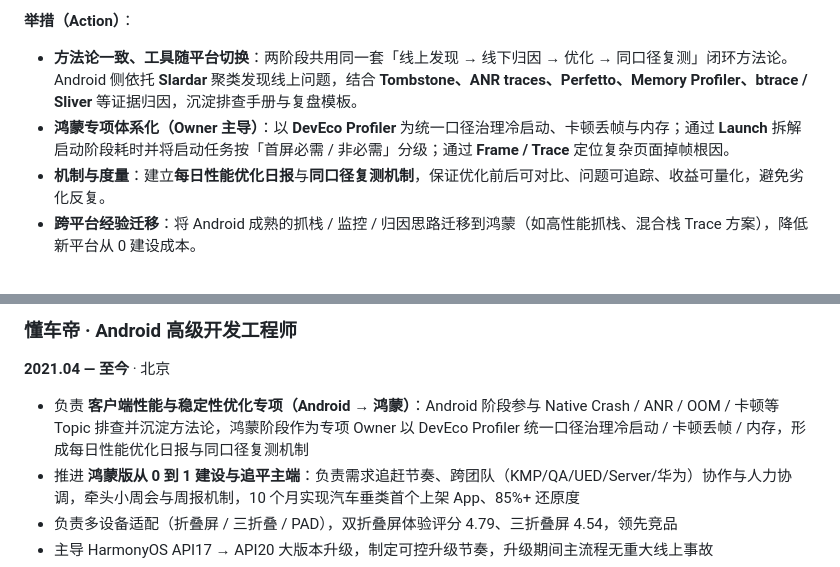
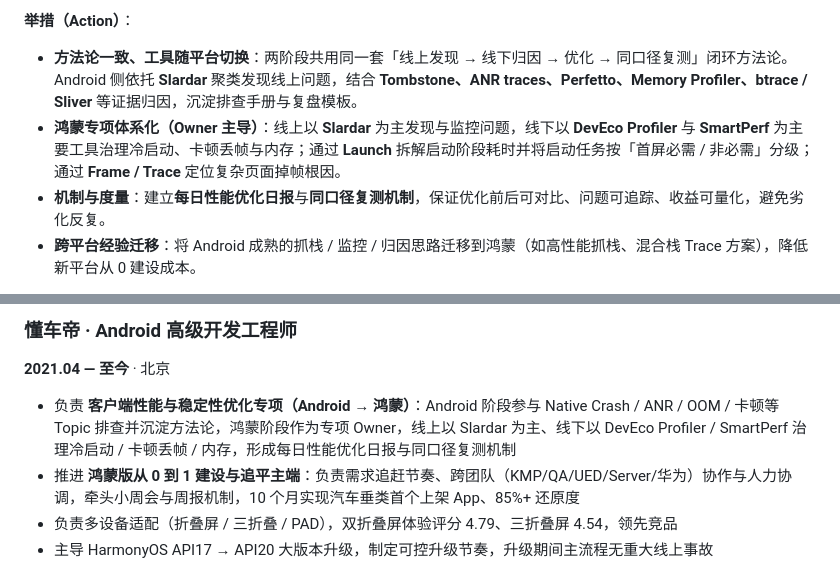
Before and after one commit to qianjin1111/EddieResume, a Markdown page: resume.md, 2 parts joined by grey strips. GitHub-like rendering.

Commit message:
调整鸿蒙专项工具口径：线上Slardar为主，线下DevEco Profiler+SmartPerf
Co-Authored-By: Aime <aime@bytedance.com>
Change-Id: I02a629436d7cce7449f45feb9724bc0f7b80b8d4

```diff
--- a/resume.md
+++ b/resume.md
@@ -102,7 +102,7 @@ urlcolor: blue
 **举措（Action）**：
 
 - **方法论一致、工具随平台切换**：两阶段共用同一套「线上发现 → 线下归因 → 优化 → 同口径复测」闭环方法论。Android 侧依托 **Slardar** 聚类发现线上问题，结合 **Tombstone、ANR traces、Perfetto、Memory Profiler、btrace / Sliver** 等证据归因，沉淀排查手册与复盘模板。
-- **鸿蒙专项体系化（Owner 主导）**：以 **DevEco Profiler** 为统一口径治理冷启动、卡顿丢帧与内存；通过 **Launch** 拆解启动阶段耗时并将启动任务按「首屏必需 / 非必需」分级；通过 **Frame / Trace** 定位复杂页面掉帧根因。
+- **鸿蒙专项体系化（Owner 主导）**：线上以 **Slardar** 为主发现与监控问题，线下以 **DevEco Profiler** 与 **SmartPerf** 为主要工具治理冷启动、卡顿丢帧与内存；通过 **Launch** 拆解启动阶段耗时并将启动任务按「首屏必需 / 非必需」分级；通过 **Frame / Trace** 定位复杂页面掉帧根因。
 - **机制与度量**：建立**每日性能优化日报**与**同口径复测机制**，保证优化前后可对比、问题可追踪、收益可量化，避免劣化反复。
 - **跨平台经验迁移**：将 Android 成熟的抓栈 / 监控 / 归因思路迁移到鸿蒙（如高性能抓栈、混合栈 Trace 方案），降低新平台从 0 建设成本。
 
@@ -118,7 +118,7 @@ urlcolor: blue
 ### 懂车帝 · Android 高级开发工程师
 **2021.04 — 至今** · 北京
 
-- 负责 **客户端性能与稳定性优化专项（Android → 鸿蒙）**：Android 阶段参与 Native Crash / ANR / OOM / 卡顿等 Topic 排查并沉淀方法论，鸿蒙阶段作为专项 Owner 以 DevEco Profiler 统一口径治理冷启动 / 卡顿丢帧 / 内存，形成每日性能优化日报与同口径复测机制
+- 负责 **客户端性能与稳定性优化专项（Android → 鸿蒙）**：Android 阶段参与 Native Crash / ANR / OOM / 卡顿等 Topic 排查并沉淀方法论，鸿蒙阶段作为专项 Owner，线上以 Slardar 为主、线下以 DevEco Profiler / SmartPerf 治理冷启动 / 卡顿丢帧 / 内存，形成每日性能优化日报与同口径复测机制
 - 推进 **鸿蒙版从 0 到 1 建设与追平主端**：负责需求追赶节奏、跨团队（KMP/QA/UED/Server/华为）协作与人力协调，牵头小周会与周报机制，10 个月实现汽车垂类首个上架 App、85%+ 还原度
 - 负责多设备适配（折叠屏 / 三折叠 / PAD），双折叠屏体验评分 4.79、三折叠屏 4.54，领先竞品
 - 主导 HarmonyOS API17 → API20 大版本升级，制定可控升级节奏，升级期间主流程无重大线上事故
```
